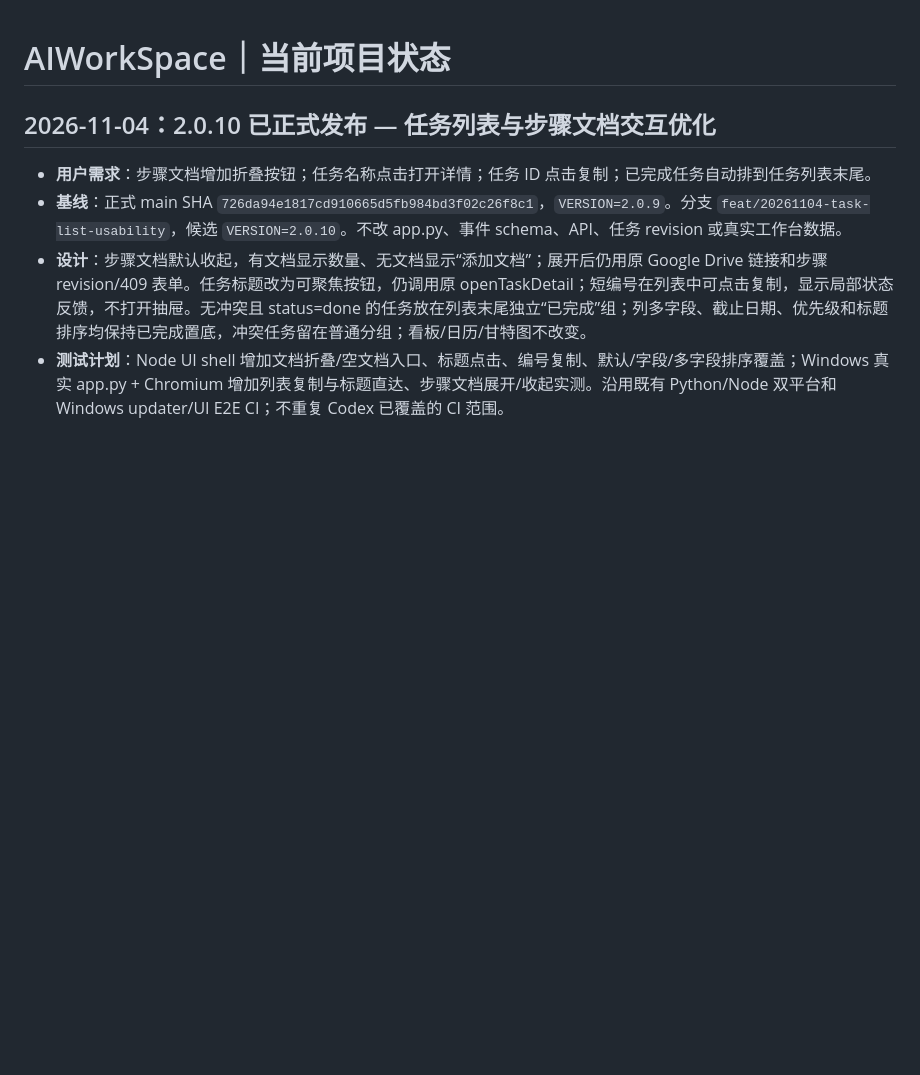
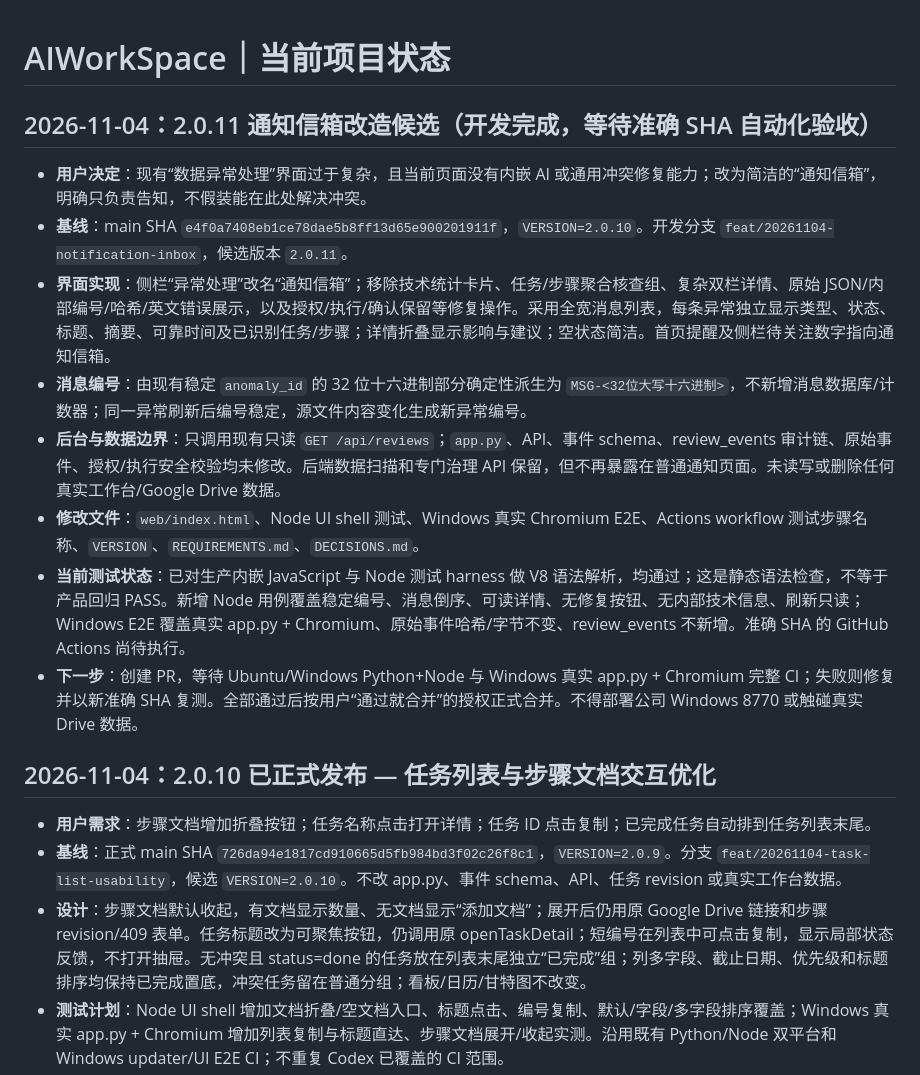
Before and after one commit to yudacheng666/AIWorkSpace, a Markdown page: docs/PROJECT_STATE.md, the part around the change. Drawn GitHub-style; blank space fills up the shorter version.

Commit message:
docs: update project state for notification inbox candidate

```diff
--- a/docs/PROJECT_STATE.md
+++ b/docs/PROJECT_STATE.md
@@ -1,4 +1,16 @@
 # AIWorkSpace｜当前项目状态
+
+## 2026-11-04：2.0.11 通知信箱改造候选（开发完成，等待准确 SHA 自动化验收）
+
+- **用户决定**：现有“数据异常处理”界面过于复杂，且当前页面没有内嵌 AI 或通用冲突修复能力；改为简洁的“通知信箱”，明确只负责告知，不假装能在此处解决冲突。
+- **基线**：main SHA `e4f0a7408eb1ce78dae5b8ff13d65e900201911f`，`VERSION=2.0.10`。开发分支 `feat/20261104-notification-inbox`，候选版本 `2.0.11`。
+- **界面实现**：侧栏“异常处理”改名“通知信箱”；移除技术统计卡片、任务/步骤聚合核查组、复杂双栏详情、原始 JSON/内部编号/哈希/英文错误展示，以及授权/执行/确认保留等修复操作。采用全宽消息列表，每条异常独立显示类型、状态、标题、摘要、可靠时间及已识别任务/步骤；详情折叠显示影响与建议；空状态简洁。首页提醒及侧栏待关注数字指向通知信箱。
+- **消息编号**：由现有稳定 `anomaly_id` 的 32 位十六进制部分确定性派生为 `MSG-<32位大写十六进制>`，不新增消息数据库/计数器；同一异常刷新后编号稳定，源文件内容变化生成新异常编号。
+- **后台与数据边界**：只调用现有只读 `GET /api/reviews`；`app.py`、API、事件 schema、review_events 审计链、原始事件、授权/执行安全校验均未修改。后端数据扫描和专门治理 API 保留，但不再暴露在普通通知页面。未读写或删除任何真实工作台/Google Drive 数据。
+- **修改文件**：`web/index.html`、Node UI shell 测试、Windows 真实 Chromium E2E、Actions workflow 测试步骤名称、`VERSION`、`REQUIREMENTS.md`、`DECISIONS.md`。
+- **当前测试状态**：已对生产内嵌 JavaScript 与 Node 测试 harness 做 V8 语法解析，均通过；这是静态语法检查，不等于产品回归 PASS。新增 Node 用例覆盖稳定编号、消息倒序、可读详情、无修复按钮、无内部技术信息、刷新只读；Windows E2E 覆盖真实 app.py + Chromium、原始事件哈希/字节不变、review_events 不新增。准确 SHA 的 GitHub Actions 尚待执行。
+- **下一步**：创建 PR，等待 Ubuntu/Windows Python+Node 与 Windows 真实 app.py + Chromium 完整 CI；失败则修复并以新准确 SHA 复测。全部通过后按用户“通过就合并”的授权正式合并。不得部署公司 Windows 8770 或触碰真实 Drive 数据。
+
 
 ## 2026-11-04：2.0.10 已正式发布 — 任务列表与步骤文档交互优化
 
```
